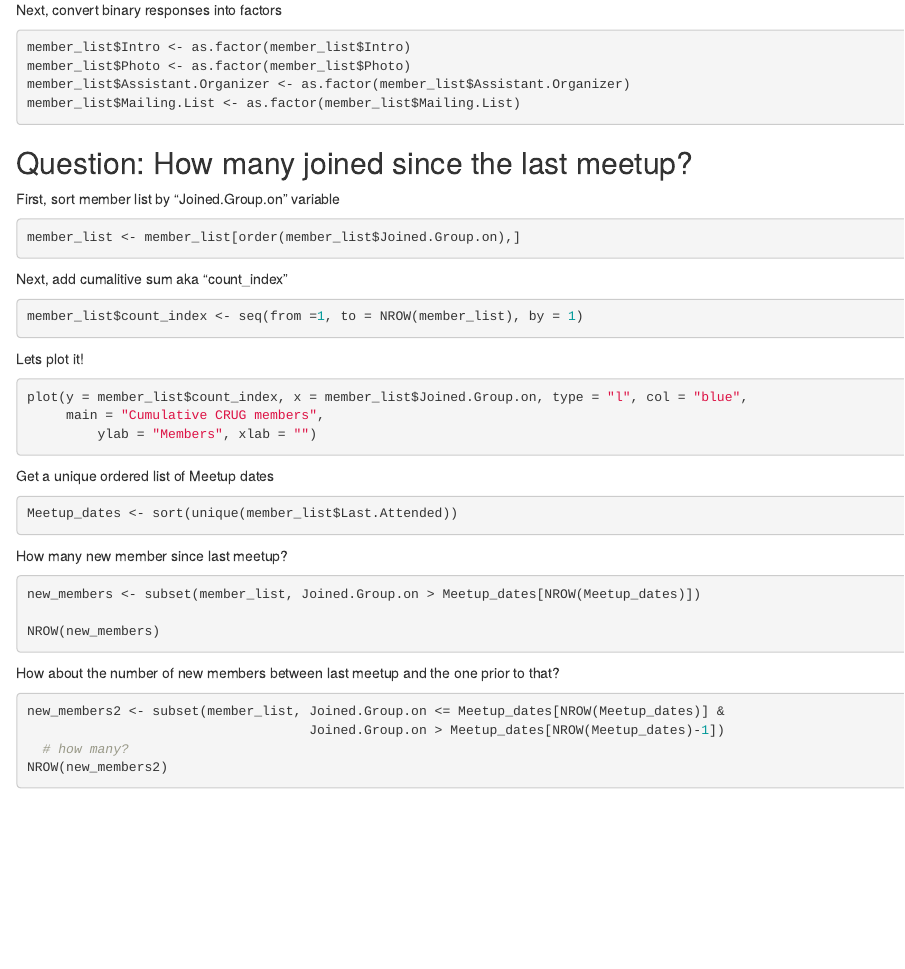
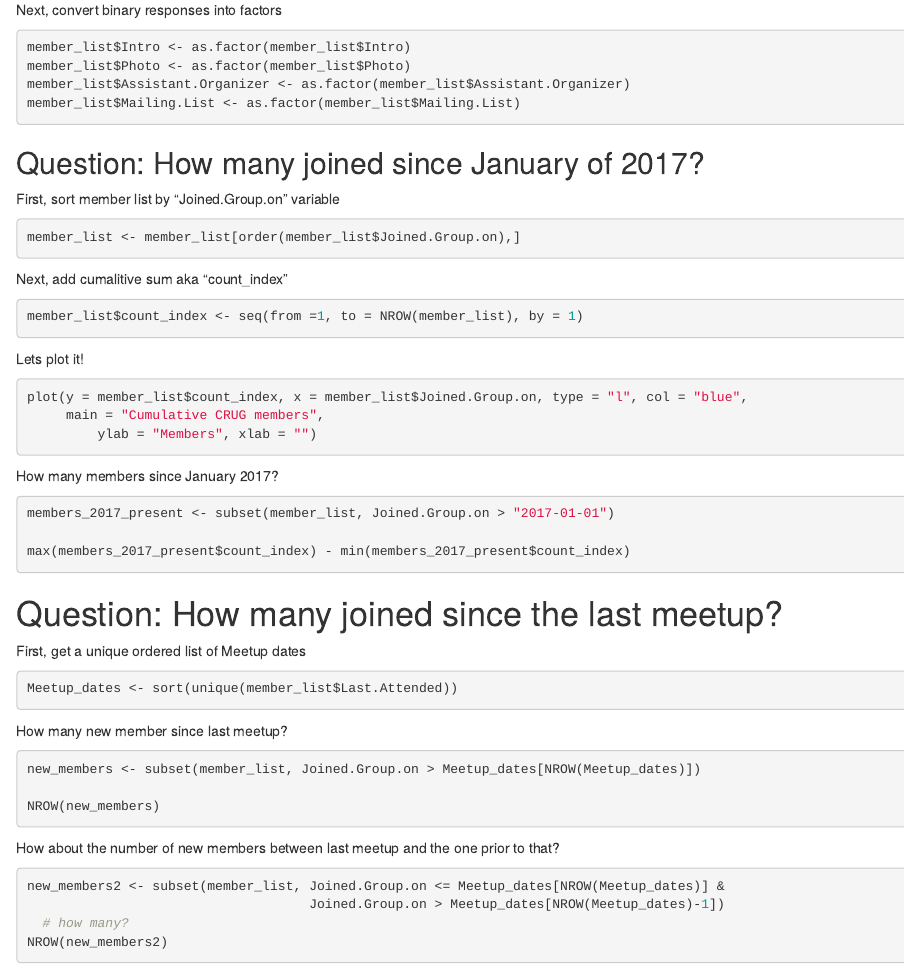
Before and after one commit to JustinMShea/RUGtools, an R Markdown document (vignettes/new-members.Rmd): the page in a window 1100 px wide, from 480 px down. Rendered offline with R 4.5, knitr and Pandoc, with nearby package versions; the code chunks are not run, so their results and figures are left out.

Commit message:
how many new members since 2017?

````diff
--- a/vignettes/new-members.Rmd
+++ b/vignettes/new-members.Rmd
@@ -43,7 +43,7 @@ member_list$Mailing.List <- as.factor(member_list$Mailing.List)
 ```
 
 
-## Question: How many joined since the last meetup?
+## Question: How many joined since January of 2017?
 
 
 First, sort member list by "Joined.Group.on" variable
@@ -66,12 +66,23 @@ plot(y = member_list$count_index, x = member_list$Joined.Group.on, type = "l", c
          ylab = "Members", xlab = "")
 ```
 
-Get a unique ordered list of Meetup dates
+How many members since January 2017?
+
+```{r}
+members_2017_present <- subset(member_list, Joined.Group.on > "2017-01-01")
+
+max(members_2017_present$count_index) - min(members_2017_present$count_index)
+
+```
+
+
+# Question: How many joined since the last meetup?
+
+First, get a unique ordered list of Meetup dates
 
 ```{r}
 Meetup_dates <- sort(unique(member_list$Last.Attended))
 ```
-
 
 How many new member since last meetup?
 
````
